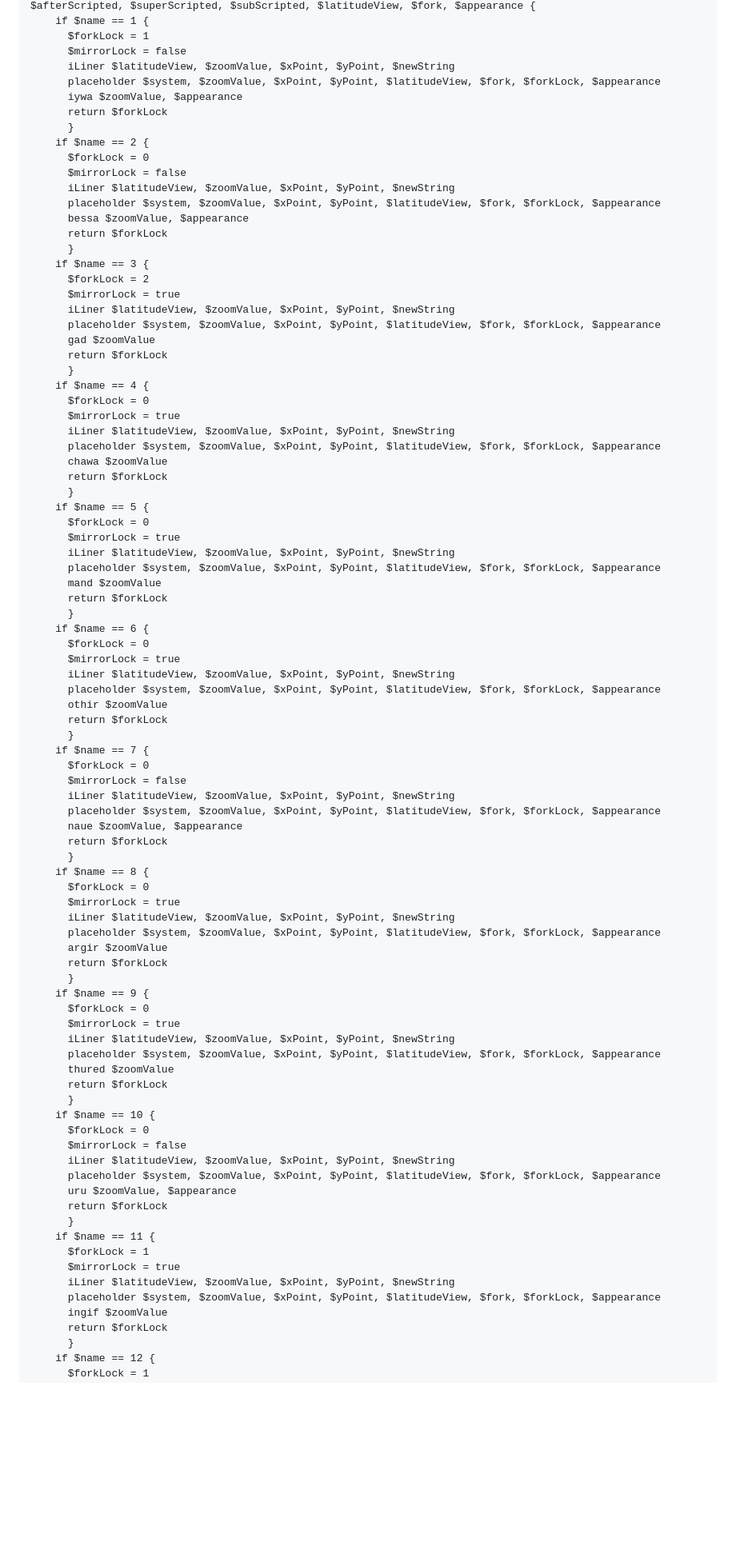
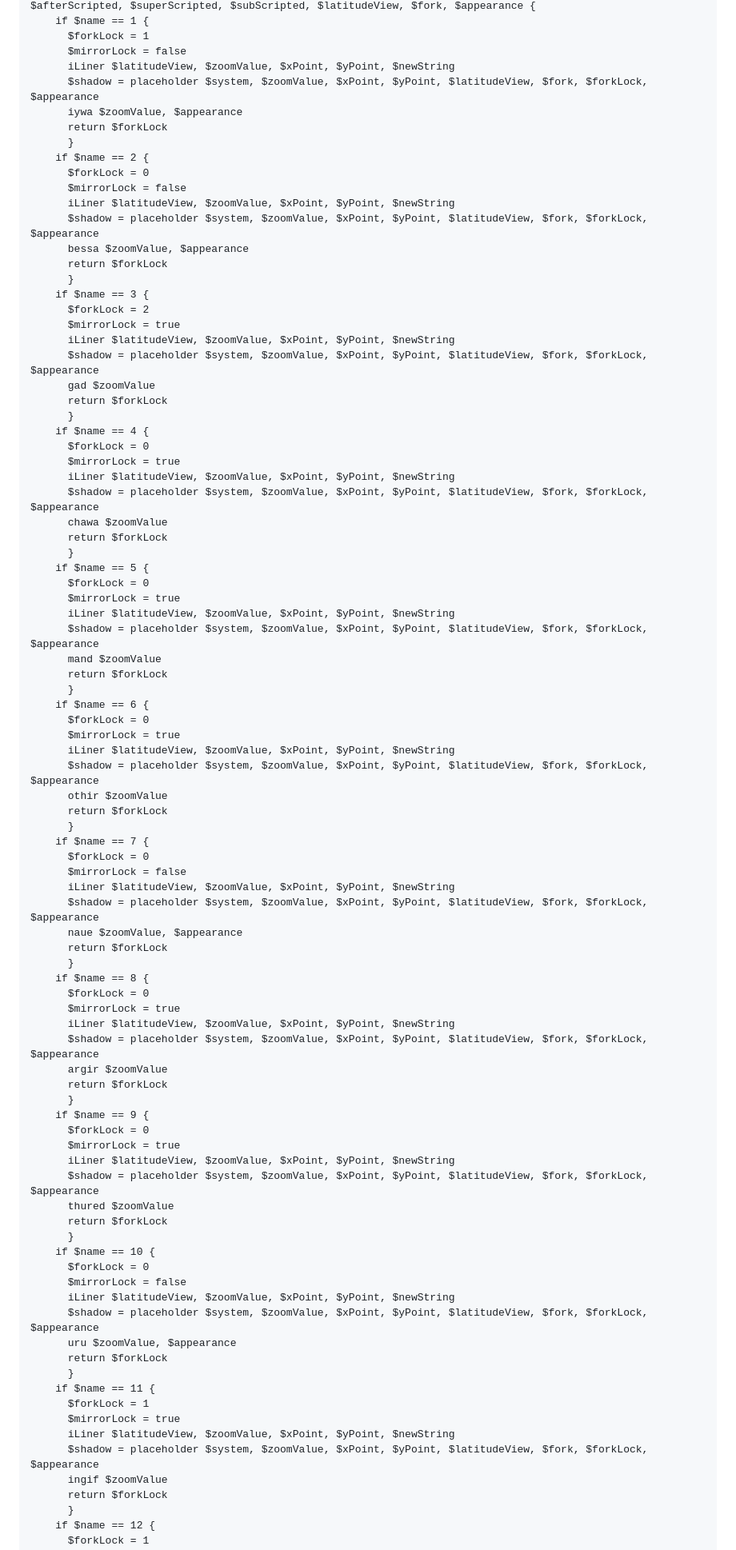
Before and after one commit to irulanCorrino/treefingers, a Markdown page: source/diff-sugar/README.md, the part around one of its changes. Shown at 80% size. Drawn GitHub-style; blank space fills up the shorter version.

```diff
--- a/source/diff-sugar/README.md
+++ b/source/diff-sugar/README.md
@@ -1101,7 +1109,7 @@ learn moan $name, $system, $zoomValue, $xPoint, $yPoint, $space, $newString, $cl
       $forkLock = 1
       $mirrorLock = false
       iLiner $latitudeView, $zoomValue, $xPoint, $yPoint, $newString
-      placeholder $system, $zoomValue, $xPoint, $yPoint, $latitudeView, $fork, $forkLock, $appearance
+      $shadow = placeholder $system, $zoomValue, $xPoint, $yPoint, $latitudeView, $fork, $forkLock, $appearance
       iywa $zoomValue, $appearance
       return $forkLock
       }
@@ -1109,7 +1117,7 @@ learn moan $name, $system, $zoomValue, $xPoint, $yPoint, $space, $newString, $cl
       $forkLock = 0
       $mirrorLock = false
       iLiner $latitudeView, $zoomValue, $xPoint, $yPoint, $newString
-      placeholder $system, $zoomValue, $xPoint, $yPoint, $latitudeView, $fork, $forkLock, $appearance
+      $shadow = placeholder $system, $zoomValue, $xPoint, $yPoint, $latitudeView, $fork, $forkLock, $appearance
       bessa $zoomValue, $appearance
       return $forkLock
       }
@@ -1117,7 +1125,7 @@ learn moan $name, $system, $zoomValue, $xPoint, $yPoint, $space, $newString, $cl
       $forkLock = 2
       $mirrorLock = true
       iLiner $latitudeView, $zoomValue, $xPoint, $yPoint, $newString
-      placeholder $system, $zoomValue, $xPoint, $yPoint, $latitudeView, $fork, $forkLock, $appearance
+      $shadow = placeholder $system, $zoomValue, $xPoint, $yPoint, $latitudeView, $fork, $forkLock, $appearance
       gad $zoomValue
       return $forkLock
       }
@@ -1125,7 +1133,7 @@ learn moan $name, $system, $zoomValue, $xPoint, $yPoint, $space, $newString, $cl
       $forkLock = 0
       $mirrorLock = true
       iLiner $latitudeView, $zoomValue, $xPoint, $yPoint, $newString
-      placeholder $system, $zoomValue, $xPoint, $yPoint, $latitudeView, $fork, $forkLock, $appearance
+      $shadow = placeholder $system, $zoomValue, $xPoint, $yPoint, $latitudeView, $fork, $forkLock, $appearance
       chawa $zoomValue
       return $forkLock
       }
@@ -1133,7 +1141,7 @@ learn moan $name, $system, $zoomValue, $xPoint, $yPoint, $space, $newString, $cl
       $forkLock = 0
       $mirrorLock = true
       iLiner $latitudeView, $zoomValue, $xPoint, $yPoint, $newString
-      placeholder $system, $zoomValue, $xPoint, $yPoint, $latitudeView, $fork, $forkLock, $appearance
+      $shadow = placeholder $system, $zoomValue, $xPoint, $yPoint, $latitudeView, $fork, $forkLock, $appearance
       mand $zoomValue
       return $forkLock
       }
@@ -1141,7 +1149,7 @@ learn moan $name, $system, $zoomValue, $xPoint, $yPoint, $space, $newString, $cl
       $forkLock = 0
       $mirrorLock = true
       iLiner $latitudeView, $zoomValue, $xPoint, $yPoint, $newString
-      placeholder $system, $zoomValue, $xPoint, $yPoint, $latitudeView, $fork, $forkLock, $appearance
+      $shadow = placeholder $system, $zoomValue, $xPoint, $yPoint, $latitudeView, $fork, $forkLock, $appearance
       othir $zoomValue
       return $forkLock
       }
@@ -1149,7 +1157,7 @@ learn moan $name, $system, $zoomValue, $xPoint, $yPoint, $space, $newString, $cl
       $forkLock = 0
       $mirrorLock = false
       iLiner $latitudeView, $zoomValue, $xPoint, $yPoint, $newString
-      placeholder $system, $zoomValue, $xPoint, $yPoint, $latitudeView, $fork, $forkLock, $appearance
+      $shadow = placeholder $system, $zoomValue, $xPoint, $yPoint, $latitudeView, $fork, $forkLock, $appearance
       naue $zoomValue, $appearance
       return $forkLock
       }
@@ -1157,7 +1165,7 @@ learn moan $name, $system, $zoomValue, $xPoint, $yPoint, $space, $newString, $cl
       $forkLock = 0
       $mirrorLock = true
       iLiner $latitudeView, $zoomValue, $xPoint, $yPoint, $newString
-      placeholder $system, $zoomValue, $xPoint, $yPoint, $latitudeView, $fork, $forkLock, $appearance
+      $shadow = placeholder $system, $zoomValue, $xPoint, $yPoint, $latitudeView, $fork, $forkLock, $appearance
       argir $zoomValue
       return $forkLock
       }
@@ -1165,7 +1173,7 @@ learn moan $name, $system, $zoomValue, $xPoint, $yPoint, $space, $newString, $cl
       $forkLock = 0
       $mirrorLock = true
       iLiner $latitudeView, $zoomValue, $xPoint, $yPoint, $newString
-      placeholder $system, $zoomValue, $xPoint, $yPoint, $latitudeView, $fork, $forkLock, $appearance
+      $shadow = placeholder $system, $zoomValue, $xPoint, $yPoint, $latitudeView, $fork, $forkLock, $appearance
       thured $zoomValue
       return $forkLock
       }
@@ -1173,7 +1181,7 @@ learn moan $name, $system, $zoomValue, $xPoint, $yPoint, $space, $newString, $cl
       $forkLock = 0
       $mirrorLock = false
       iLiner $latitudeView, $zoomValue, $xPoint, $yPoint, $newString
-      placeholder $system, $zoomValue, $xPoint, $yPoint, $latitudeView, $fork, $forkLock, $appearance
+      $shadow = placeholder $system, $zoomValue, $xPoint, $yPoint, $latitudeView, $fork, $forkLock, $appearance
       uru $zoomValue, $appearance
       return $forkLock
       }
@@ -1181,7 +1189,7 @@ learn moan $name, $system, $zoomValue, $xPoint, $yPoint, $space, $newString, $cl
       $forkLock = 1
       $mirrorLock = true
       iLiner $latitudeView, $zoomValue, $xPoint, $yPoint, $newString
-      placeholder $system, $zoomValue, $xPoint, $yPoint, $latitudeView, $fork, $forkLock, $appearance
+      $shadow = placeholder $system, $zoomValue, $xPoint, $yPoint, $latitudeView, $fork, $forkLock, $appearance
       ingif $zoomValue
       return $forkLock
       }
```
Also changed, not shown: other parts of source/diff-sugar/README.md (+71 -60 lines).
